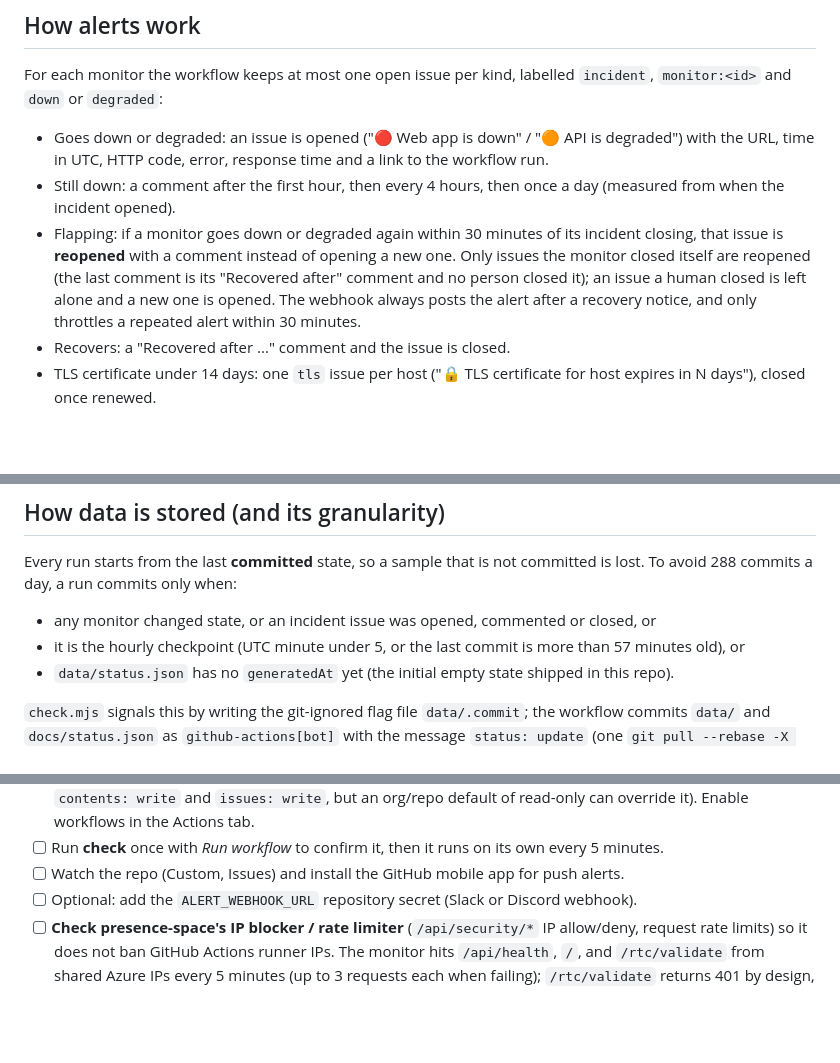
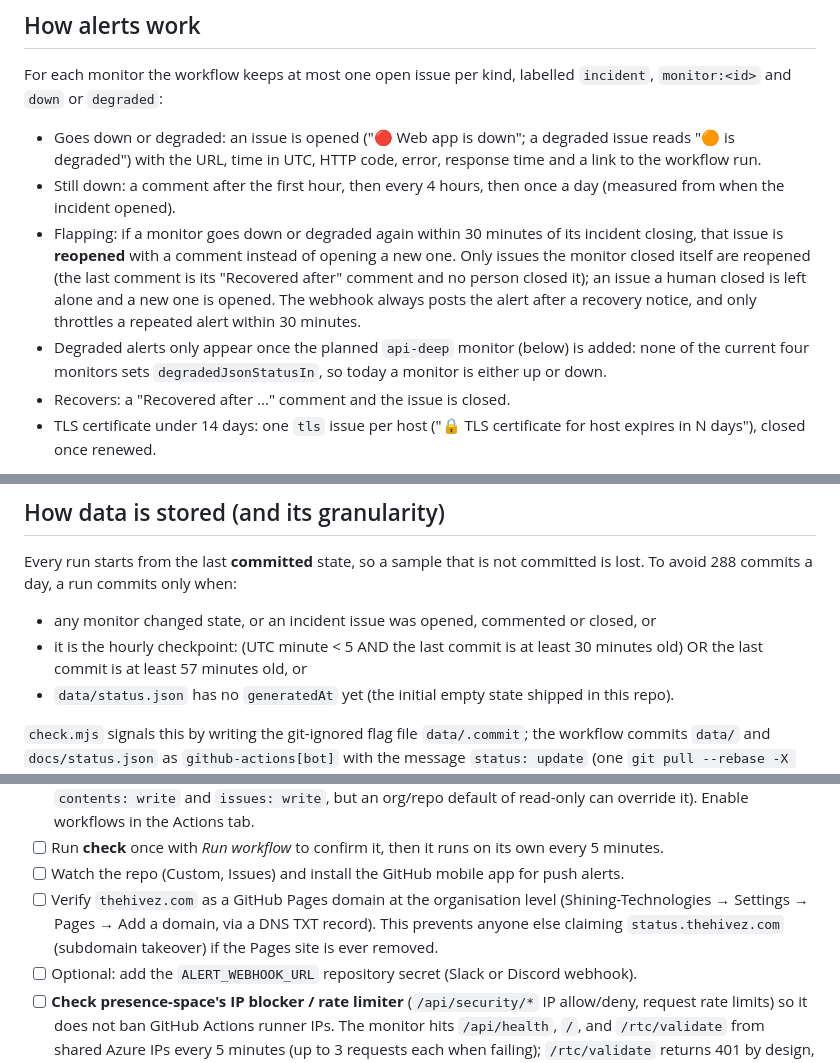
Before and after one commit to Shining-Technologies/the-hivez-status, a Markdown page: README.md, 3 parts joined by grey strips. GitHub-like rendering; blank space fills up the shorter version.

Commit message:
docs: correct checkpoint rule and alert example

```diff
--- a/README.md
+++ b/README.md
@@ -57,13 +57,14 @@ deployed to production.** Before that the URL returns a 404, the first run would
 
 For each monitor the workflow keeps at most one open issue per kind, labelled `incident`, `monitor:<id>` and `down` or `degraded`:
 
-- Goes down or degraded: an issue is opened ("🔴 Web app is down" / "🟠 API is degraded") with the URL, time in UTC, HTTP code,
+- Goes down or degraded: an issue is opened ("🔴 Web app is down"; a degraded issue reads "🟠 <name> is degraded") with the URL, time in UTC, HTTP code,
   error, response time and a link to the workflow run.
 - Still down: a comment after the first hour, then every 4 hours, then once a day (measured from when the incident opened).
 - Flapping: if a monitor goes down or degraded again within 30 minutes of its incident closing, that issue is **reopened** with a
   comment instead of opening a new one. Only issues the monitor closed itself are reopened (the last comment is its "Recovered after"
   comment and no person closed it); an issue a human closed is left alone and a new one is opened. The webhook always posts the alert
   after a recovery notice, and only throttles a repeated alert within 30 minutes.
+- Degraded alerts only appear once the planned `api-deep` monitor (below) is added: none of the current four monitors sets `degradedJsonStatusIn`, so today a monitor is either up or down.
 - Recovers: a "Recovered after ..." comment and the issue is closed.
 - TLS certificate under 14 days: one `tls` issue per host ("🔒 TLS certificate for host expires in N days"), closed once renewed.
 
@@ -90,7 +91,7 @@ Every run starts from the last **committed** state, so a sample that is not comm
 a run commits only when:
 
 - any monitor changed state, or an incident issue was opened, commented or closed, or
-- it is the hourly checkpoint (UTC minute under 5, or the last commit is more than 57 minutes old), or
+- it is the hourly checkpoint: (UTC minute < 5 AND the last commit is at least 30 minutes old) OR the last commit is at least 57 minutes old, or
 - `data/status.json` has no `generatedAt` yet (the initial empty state shipped in this repo).
 
 `check.mjs` signals this by writing the git-ignored flag file `data/.commit`; the workflow commits `data/` and
@@ -131,6 +132,7 @@ Nothing here has been done yet: this directory is a local-only git repo with a s
       `contents: write` and `issues: write`, but an org/repo default of read-only can override it). Enable workflows in the Actions tab.
 - [ ] Run **check** once with *Run workflow* to confirm it, then it runs on its own every 5 minutes.
 - [ ] Watch the repo (Custom, Issues) and install the GitHub mobile app for push alerts.
+- [ ] Verify `thehivez.com` as a GitHub Pages domain at the organisation level (Shining-Technologies → Settings → Pages → Add a domain, via a DNS TXT record). This prevents anyone else claiming `status.thehivez.com` (subdomain takeover) if the Pages site is ever removed.
 - [ ] Optional: add the `ALERT_WEBHOOK_URL` repository secret (Slack or Discord webhook).
 - [ ] **Check presence-space's IP blocker / rate limiter** (`/api/security/*` IP allow/deny, request rate limits) so it does not
       ban GitHub Actions runner IPs. The monitor hits `/api/health`, `/`, and `/rtc/validate` from shared Azure IPs every
```
